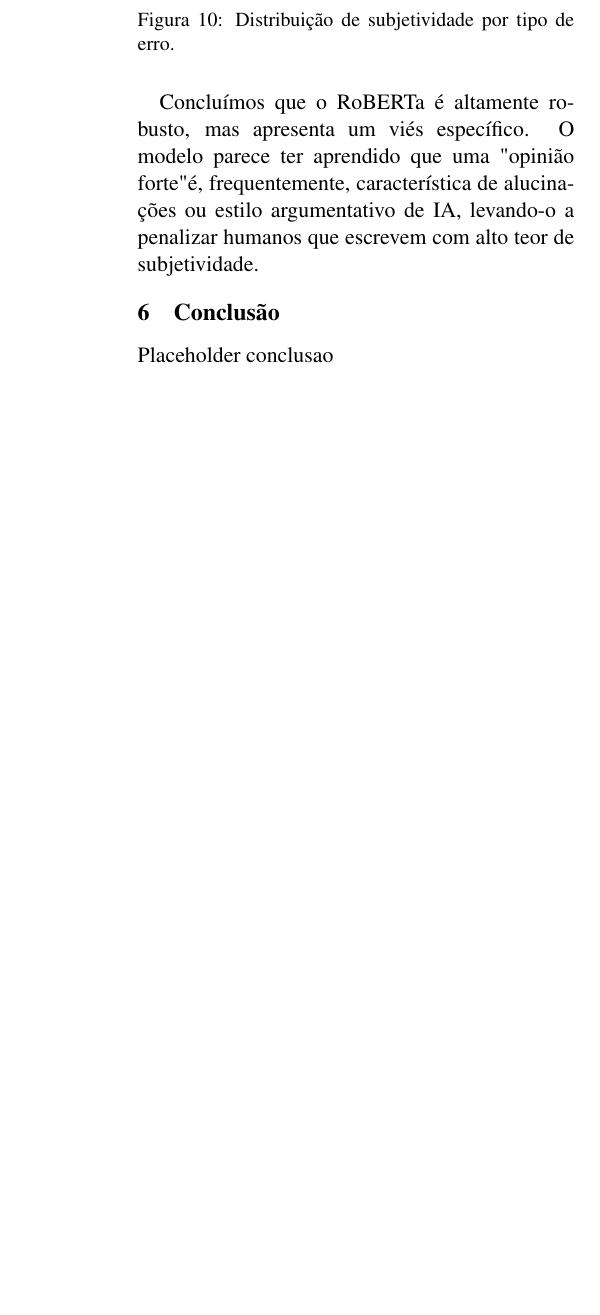
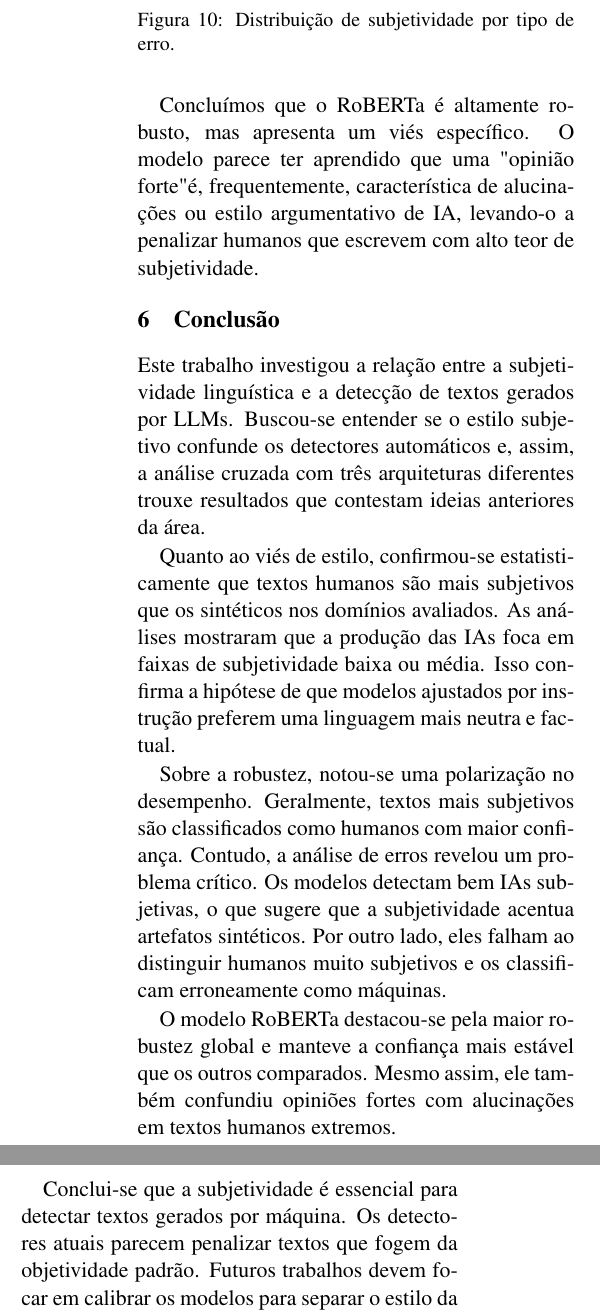
Before and after one commit to mitikawa/mestrado-llm, a LaTeX paper (relatorio/main.tex, which reads relatorio/sections/06_conclusao.tex): part of one column of page 9 of 10 before the commit and two parts of the columns of page 9 of 11 after it, the two joined at a grey line, cut so that both start at the same text, the shorter picture padded with empty space. Compiled offline with pdfLaTeX.

Commit message:
docs: adiciona conclusao

```diff
--- a/relatorio/sections/06_conclusao.tex
+++ b/relatorio/sections/06_conclusao.tex
@@ -1,4 +1,12 @@
 \section{Conclusão}
 \label{sec:conclusao}
 
-Placeholder conclusao
+Este trabalho investigou a relação entre a subjetividade linguística e a detecção de textos gerados por LLMs. Buscou-se entender se o estilo subjetivo confunde os detectores automáticos e, assim, a análise cruzada com três arquiteturas diferentes trouxe resultados que contestam ideias anteriores da área.
+
+Quanto ao viés de estilo, confirmou-se estatisticamente que textos humanos são mais subjetivos que os sintéticos nos domínios avaliados. As análises mostraram que a produção das IAs foca em faixas de subjetividade baixa ou média. Isso confirma a hipótese de que modelos ajustados por instrução preferem uma linguagem mais neutra e factual.
+
+Sobre a robustez, notou-se uma polarização no desempenho. Geralmente, textos mais subjetivos são classificados como humanos com maior confiança. Contudo, a análise de erros revelou um problema crítico. Os modelos detectam bem IAs subjetivas, o que sugere que a subjetividade acentua artefatos sintéticos. Por outro lado, eles falham ao distinguir humanos muito subjetivos e os classificam erroneamente como máquinas.
+
+O modelo RoBERTa destacou-se pela maior robustez global e manteve a confiança mais estável que os outros comparados. Mesmo assim, ele também confundiu opiniões fortes com alucinações em textos humanos extremos.
+
+Conclui-se que a subjetividade é essencial para detectar textos gerados por máquina. Os detectores atuais parecem penalizar textos que fogem da objetividade padrão. Futuros trabalhos devem focar em calibrar os modelos para separar o estilo da origem do texto. Isso evitará que textos humanos opinativos ou criativos sejam sinalizados injustamente como artificiais.
```
